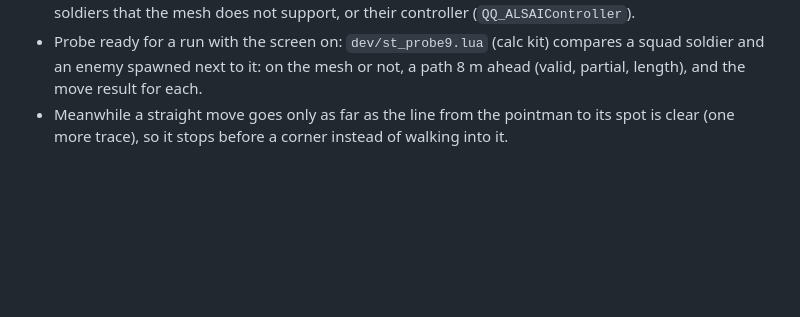
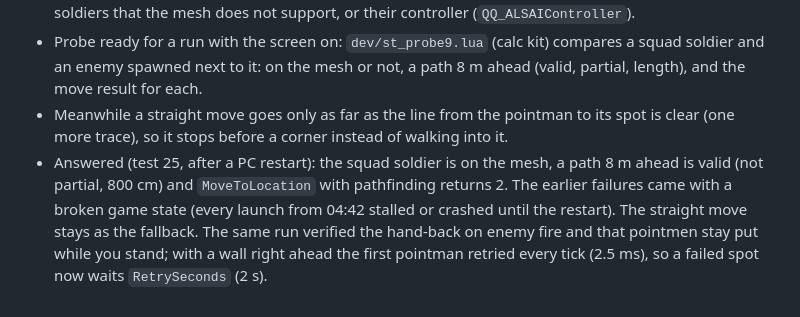
Before and after one commit to hubertdungen/SpaceBourne2-SquadTactics, a Markdown page: DESIGN.md, the part around the change. GitHub-like rendering; blank space fills up the shorter version.

```diff
--- a/DESIGN.md
+++ b/DESIGN.md
@@ -103,3 +103,9 @@ toggle; Shift+0 is Ammo Discipline's and stays quiet, UE4SS matches modifiers ex
   and the move result for each.
 - Meanwhile a straight move goes only as far as the line from the pointman to its spot is clear
   (one more trace), so it stops before a corner instead of walking into it.
+- Answered (test 25, after a PC restart): the squad soldier is on the mesh, a path 8 m ahead is valid
+  (not partial, 800 cm) and `MoveToLocation` with pathfinding returns 2. The earlier failures came
+  with a broken game state (every launch from 04:42 stalled or crashed until the restart). The
+  straight move stays as the fallback. The same run verified the hand-back on enemy fire and that
+  pointmen stay put while you stand; with a wall right ahead the first pointman retried every tick
+  (2.5 ms), so a failed spot now waits `RetrySeconds` (2 s).
```
Also changed, not shown: CHANGELOG.md (+3 -4 lines), README.md (+2 -0 lines), docs/pointmen.jpg (added), 3 other files.
